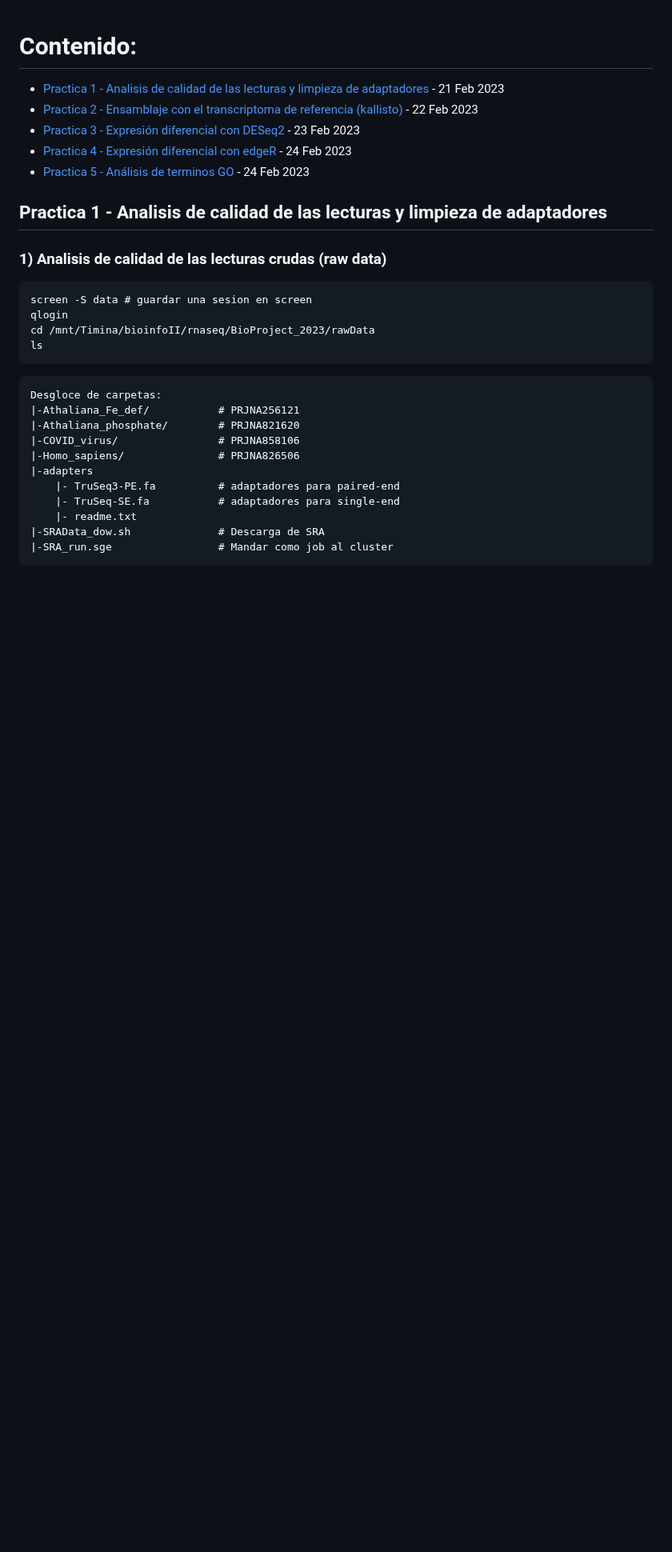
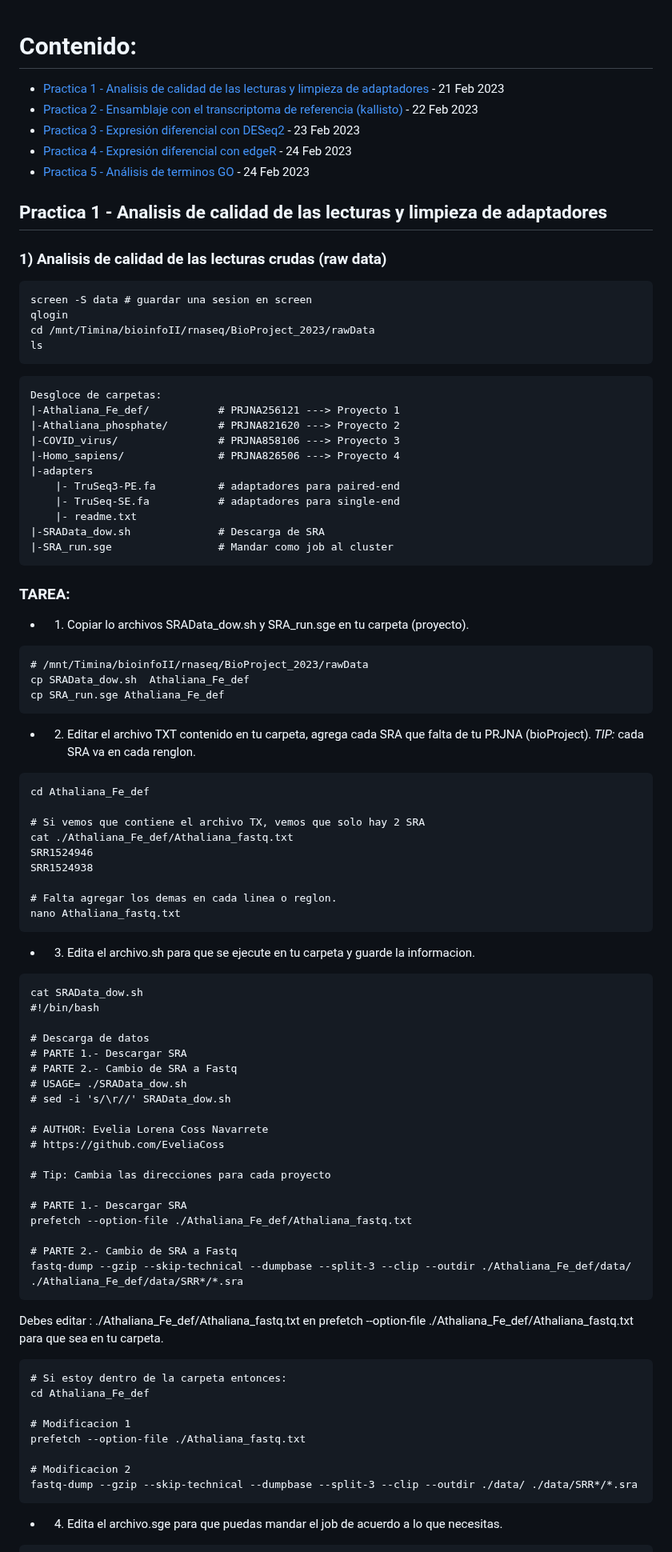
Before and after one commit to EveliaCoss/RNAseq_classFEB2023, a Markdown page: RNA_seq/README.md, the part around one of its changes. Shown at 80% size. Drawn GitHub-style; blank space fills up the shorter version.

````diff
--- a/RNA_seq/README.md
+++ b/RNA_seq/README.md
@@ -19,10 +19,10 @@ ls
 
 ```
 Desgloce de carpetas:
-|-Athaliana_Fe_def/           # PRJNA256121
-|-Athaliana_phosphate/        # PRJNA821620
-|-COVID_virus/                # PRJNA858106
-|-Homo_sapiens/               # PRJNA826506
+|-Athaliana_Fe_def/           # PRJNA256121 ---> Proyecto 1
+|-Athaliana_phosphate/        # PRJNA821620 ---> Proyecto 2
+|-COVID_virus/                # PRJNA858106 ---> Proyecto 3
+|-Homo_sapiens/               # PRJNA826506 ---> Proyecto 4
 |-adapters
     |- TruSeq3-PE.fa          # adaptadores para paired-end
     |- TruSeq-SE.fa           # adaptadores para single-end
@@ -30,3 +30,66 @@ Desgloce de carpetas:
 |-SRAData_dow.sh              # Descarga de SRA
 |-SRA_run.sge                 # Mandar como job al cluster
 ```
+### TAREA:
+
+- 1) Copiar lo archivos SRAData_dow.sh y SRA_run.sge en tu carpeta (proyecto).
+
+```
+# /mnt/Timina/bioinfoII/rnaseq/BioProject_2023/rawData
+cp SRAData_dow.sh  Athaliana_Fe_def
+cp SRA_run.sge Athaliana_Fe_def
+```
+
+- 2) Editar el archivo TXT contenido en tu carpeta, agrega cada SRA que falta de tu PRJNA (bioProject). *TIP:* cada SRA va en cada renglon.
+
+```
+cd Athaliana_Fe_def
+
+# Si vemos que contiene el archivo TX, vemos que solo hay 2 SRA
+cat ./Athaliana_Fe_def/Athaliana_fastq.txt
+SRR1524946
+SRR1524938
+
+# Falta agregar los demas en cada linea o reglon.
+nano Athaliana_fastq.txt
+```
+
+- 3) Edita el archivo.sh para que se ejecute en tu carpeta y guarde la informacion.
+
+```
+cat SRAData_dow.sh
+#!/bin/bash
+
+# Descarga de datos
+# PARTE 1.- Descargar SRA
+# PARTE 2.- Cambio de SRA a Fastq
+# USAGE= ./SRAData_dow.sh
+# sed -i 's/\r//' SRAData_dow.sh
+
+# AUTHOR: Evelia Lorena Coss Navarrete
+# https://github.com/EveliaCoss
+
+# Tip: Cambia las direcciones para cada proyecto
+
+# PARTE 1.- Descargar SRA
+prefetch --option-file ./Athaliana_Fe_def/Athaliana_fastq.txt
+
+# PARTE 2.- Cambio de SRA a Fastq
+fastq-dump --gzip --skip-technical --dumpbase --split-3 --clip --outdir ./Athaliana_Fe_def/data/ ./Athaliana_Fe_def/data/SRR*/*.sra
+```
+
+Debes editar : ./Athaliana_Fe_def/Athaliana_fastq.txt en prefetch --option-file ./Athaliana_Fe_def/Athaliana_fastq.txt para que sea en tu carpeta.
+
+```
+# Si estoy dentro de la carpeta entonces:
+cd Athaliana_Fe_def
+
+# Modificacion 1
+prefetch --option-file ./Athaliana_fastq.txt
+
+# Modificacion 2
+fastq-dump --gzip --skip-technical --dumpbase --split-3 --clip --outdir ./data/ ./data/SRR*/*.sra
+```
+
+- 4) Edita el archivo.sge para que puedas mandar el job de acuerdo a lo que necesitas.
+
````
Also changed, not shown: other parts of RNA_seq/README.md (+45 -0 lines).
